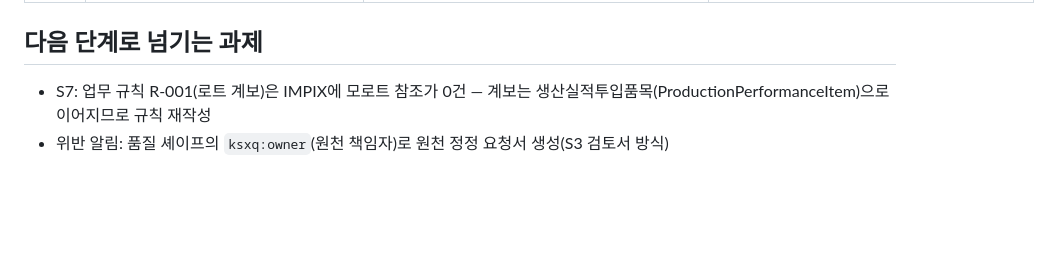
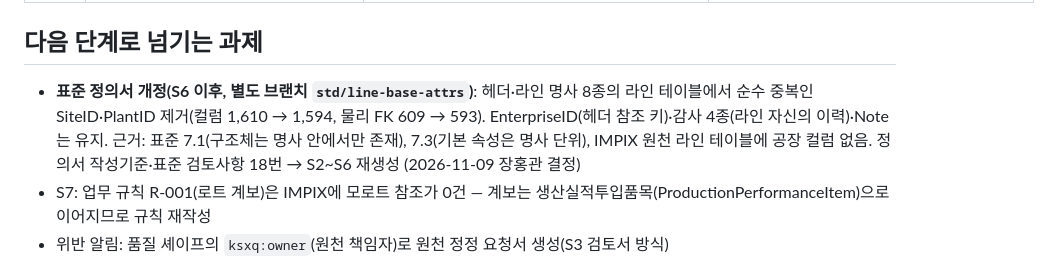
Before and after one commit to harris0709/ksx-platform, a Markdown page: mapping/impix/S6_승인기록.md, the part around the change. GitHub-like rendering; blank space fills up the shorter version.

Commit message:
S6 승인기록: 헤더·라인 중복 기본 속성 정리를 넘긴 과제로 기록
Co-Authored-By: Claude Opus 5.5 <noreply@anthropic.com>
Claude-Session: https://claude.ai/code/session_0125zxU1Bz5pie7p8ErRRUWV

```diff
--- a/mapping/impix/S6_승인기록.md
+++ b/mapping/impix/S6_승인기록.md
@@ -55,6 +55,7 @@
 
 ## 다음 단계로 넘기는 과제
 
+- **표준 정의서 개정(S6 이후, 별도 브랜치 `std/line-base-attrs`)**: 헤더·라인 명사 8종의 라인 테이블에서 순수 중복인 SiteID·PlantID 제거(컬럼 1,610 → 1,594, 물리 FK 609 → 593). EnterpriseID(헤더 참조 키)·감사 4종(라인 자신의 이력)·Note는 유지. 근거: 표준 7.1(구조체는 명사 안에서만 존재), 7.3(기본 속성은 명사 단위), IMPIX 원천 라인 테이블에 공장 컬럼 없음. 정의서 작성기준·표준 검토사항 18번 → S2~S6 재생성 (2026-11-09 장홍관 결정)
 - S7: 업무 규칙 R-001(로트 계보)은 IMPIX에 모로트 참조가 0건 — 계보는 생산실적투입품목(ProductionPerformanceItem)으로 이어지므로 규칙 재작성
 - 위반 알림: 품질 셰이프의 `ksxq:owner`(원천 책임자)로 원천 정정 요청서 생성(S3 검토서 방식)
 
```
